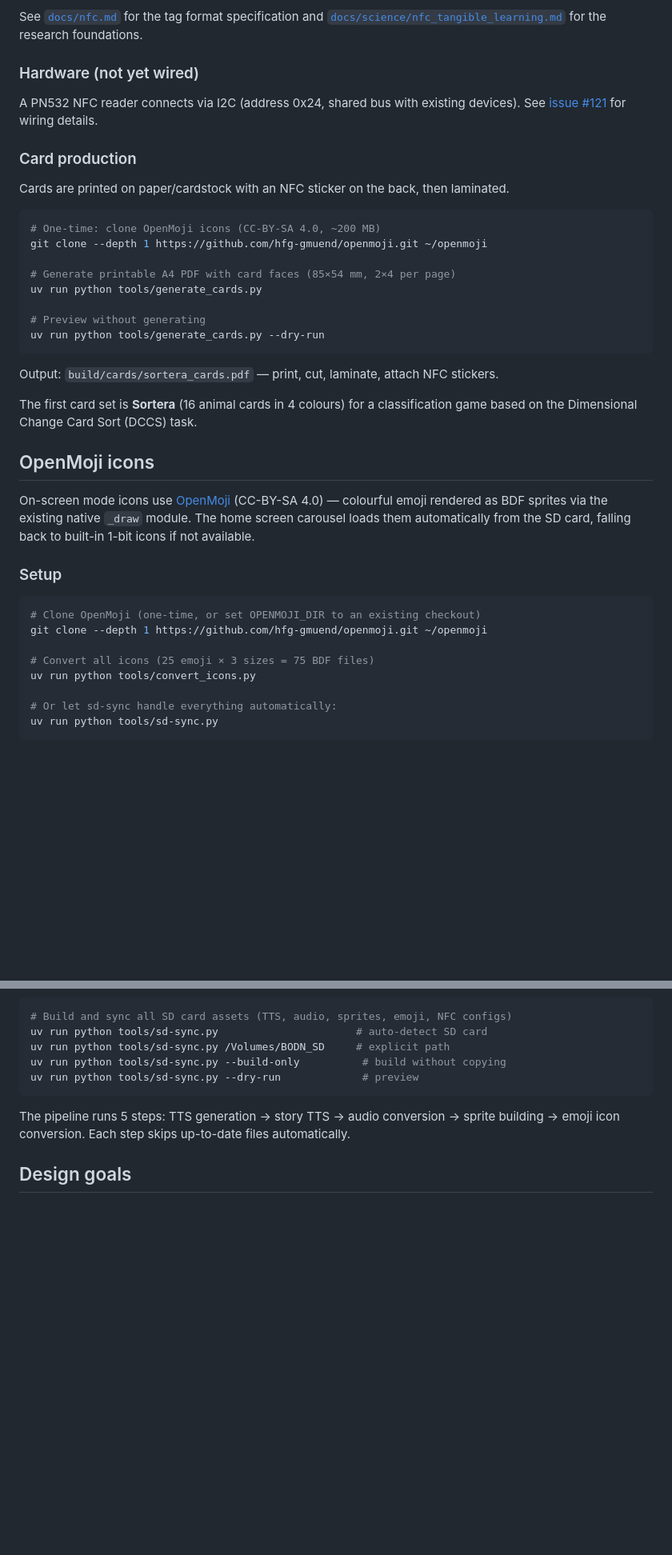
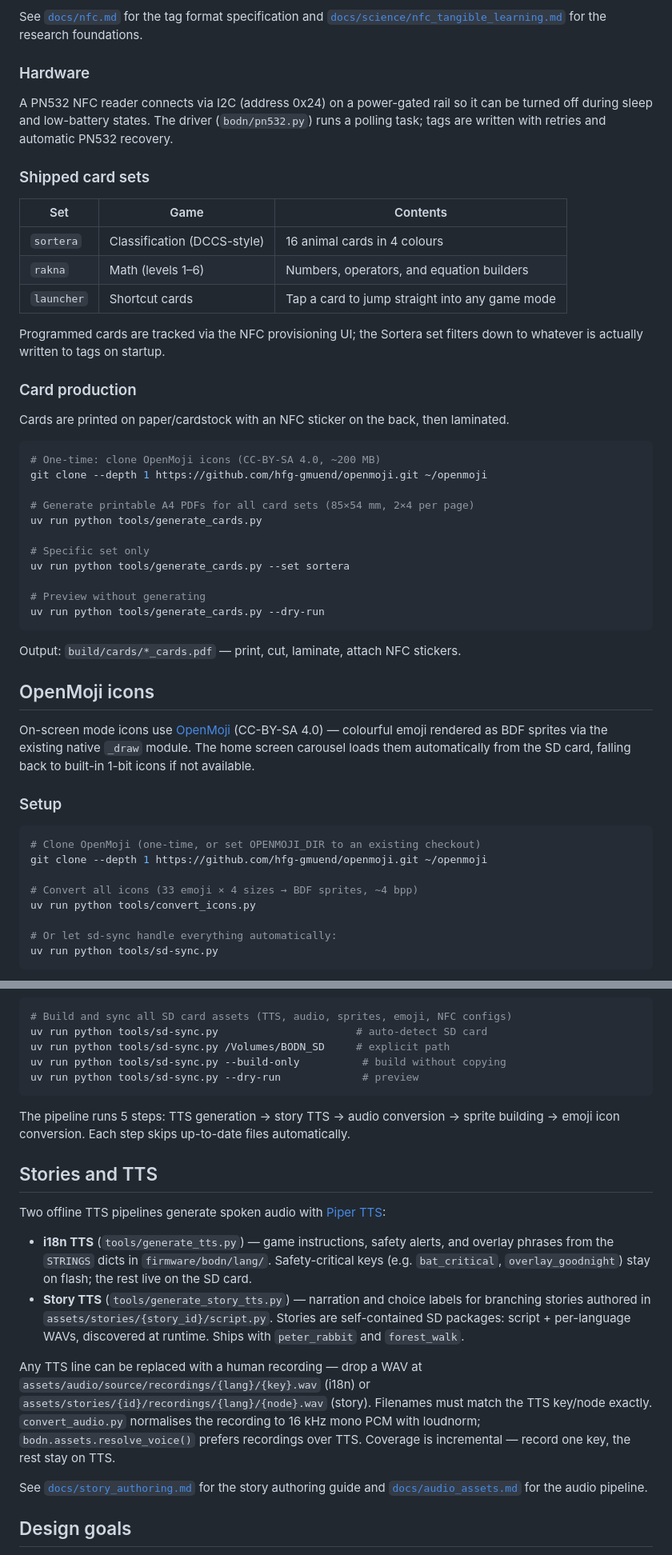
Before and after one commit to mandakan/bodn-esp32, a Markdown page: README.md, 2 parts joined by grey strips. Shown at 80% size. Drawn GitHub-style; blank space fills up the shorter version.

````diff
--- a/README.md
+++ b/README.md
@@ -313,10 +350,22 @@ See [`docs/nfc.md`](docs/nfc.md) for the tag format specification and
 [`docs/science/nfc_tangible_learning.md`](docs/science/nfc_tangible_learning.md) for the
 research foundations.
 
-### Hardware (not yet wired)
+### Hardware
 
-A PN532 NFC reader connects via I2C (address 0x24, shared bus with existing devices).
-See [issue #121](https://github.com/mandakan/bodn-esp32/issues/121) for wiring details.
+A PN532 NFC reader connects via I2C (address 0x24) on a power-gated rail so it
+can be turned off during sleep and low-battery states. The driver (`bodn/pn532.py`)
+runs a polling task; tags are written with retries and automatic PN532 recovery.
+
+### Shipped card sets
+
+| Set | Game | Contents |
+|---|---|---|
+| `sortera` | Classification (DCCS-style) | 16 animal cards in 4 colours |
+| `rakna` | Math (levels 1–6) | Numbers, operators, and equation builders |
+| `launcher` | Shortcut cards | Tap a card to jump straight into any game mode |
+
+Programmed cards are tracked via the NFC provisioning UI; the Sortera set filters
+down to whatever is actually written to tags on startup.
 
 ### Card production
 
@@ -326,17 +375,17 @@ Cards are printed on paper/cardstock with an NFC sticker on the back, then lamin
 # One-time: clone OpenMoji icons (CC-BY-SA 4.0, ~200 MB)
 git clone --depth 1 https://github.com/hfg-gmuend/openmoji.git ~/openmoji
 
-# Generate printable A4 PDF with card faces (85×54 mm, 2×4 per page)
+# Generate printable A4 PDFs for all card sets (85×54 mm, 2×4 per page)
 uv run python tools/generate_cards.py
+
+# Specific set only
+uv run python tools/generate_cards.py --set sortera
 
 # Preview without generating
 uv run python tools/generate_cards.py --dry-run
 ```
 
-Output: `build/cards/sortera_cards.pdf` — print, cut, laminate, attach NFC stickers.
-
-The first card set is **Sortera** (16 animal cards in 4 colours) for a classification
-game based on the Dimensional Change Card Sort (DCCS) task.
+Output: `build/cards/*_cards.pdf` — print, cut, laminate, attach NFC stickers.
 
 ## OpenMoji icons
 
@@ -351,7 +400,7 @@ if not available.
 # Clone OpenMoji (one-time, or set OPENMOJI_DIR to an existing checkout)
 git clone --depth 1 https://github.com/hfg-gmuend/openmoji.git ~/openmoji
 
-# Convert all icons (25 emoji × 3 sizes = 75 BDF files)
+# Convert all icons (33 emoji × 4 sizes → BDF sprites, ~4 bpp)
 uv run python tools/convert_icons.py
 
 # Or let sd-sync handle everything automatically:
@@ -374,6 +423,29 @@ uv run python tools/sd-sync.py --dry-run             # preview
 The pipeline runs 5 steps: TTS generation → story TTS → audio conversion → sprite
 building → emoji icon conversion. Each step skips up-to-date files automatically.
 
+## Stories and TTS
+
+Two offline TTS pipelines generate spoken audio with [Piper TTS](https://github.com/rhasspy/piper):
+
+- **i18n TTS** (`tools/generate_tts.py`) — game instructions, safety alerts, and
+  overlay phrases from the `STRINGS` dicts in `firmware/bodn/lang/`. Safety-critical
+  keys (e.g. `bat_critical`, `overlay_goodnight`) stay on flash; the rest live on
+  the SD card.
+- **Story TTS** (`tools/generate_story_tts.py`) — narration and choice labels for
+  branching stories authored in `assets/stories/{story_id}/script.py`. Stories are
+  self-contained SD packages: script + per-language WAVs, discovered at runtime.
+  Ships with `peter_rabbit` and `forest_walk`.
+
+Any TTS line can be replaced with a human recording — drop a WAV at
+`assets/audio/source/recordings/{lang}/{key}.wav` (i18n) or
+`assets/stories/{id}/recordings/{lang}/{node}.wav` (story). Filenames must match
+the TTS key/node exactly. `convert_audio.py` normalises the recording to 16 kHz
+mono PCM with loudnorm; `bodn.assets.resolve_voice()` prefers recordings over
+TTS. Coverage is incremental — record one key, the rest stay on TTS.
+
+See [`docs/story_authoring.md`](docs/story_authoring.md) for the story authoring
+guide and [`docs/audio_assets.md`](docs/audio_assets.md) for the audio pipeline.
+
 ## Design goals
 
 - **Cheap-ish**: ≤ 1500 SEK total
````
Also changed, not shown: other parts of README.md (+59 -22 lines).
